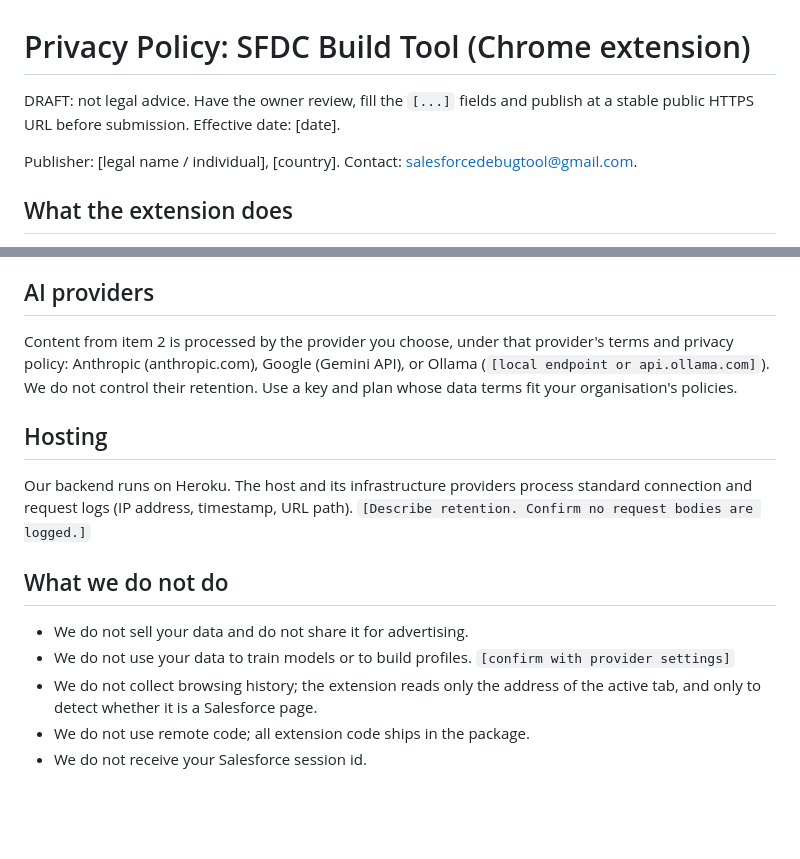
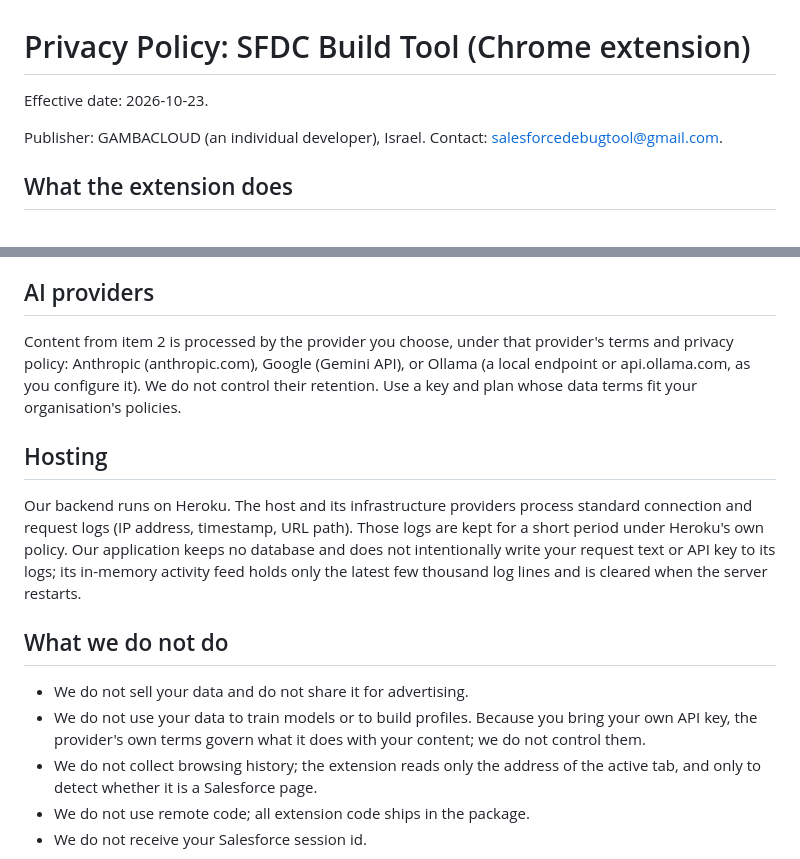
Before and after one commit to gambacloud/sfdc-flow-tool, a Markdown page: docs/store/PRIVACY_POLICY.md, 2 parts joined by grey strips. Drawn GitHub-style; blank space fills up the shorter version.

Commit message:
Fill publisher, country, retention and BYO-key wording in the privacy policy

```diff
--- a/docs/store/PRIVACY_POLICY.md
+++ b/docs/store/PRIVACY_POLICY.md
@@ -1,8 +1,8 @@
 # Privacy Policy: SFDC Build Tool (Chrome extension)
 
-DRAFT: not legal advice. Have the owner review, fill the `[...]` fields and publish at a stable public HTTPS URL before submission. Effective date: [date].
+Effective date: 2026-10-23.
 
-Publisher: [legal name / individual], [country]. Contact: salesforcedebugtool@gmail.com.
+Publisher: GAMBACLOUD (an individual developer), Israel. Contact: salesforcedebugtool@gmail.com.
 
 ## What the extension does
 
@@ -21,16 +21,16 @@ You supply your own API key for Anthropic, Google Gemini or Ollama. It is stored
 
 ## AI providers
 
-Content from item 2 is processed by the provider you choose, under that provider's terms and privacy policy: Anthropic (anthropic.com), Google (Gemini API), or Ollama (`[local endpoint or api.ollama.com]`). We do not control their retention. Use a key and plan whose data terms fit your organisation's policies.
+Content from item 2 is processed by the provider you choose, under that provider's terms and privacy policy: Anthropic (anthropic.com), Google (Gemini API), or Ollama (a local endpoint or api.ollama.com, as you configure it). We do not control their retention. Use a key and plan whose data terms fit your organisation's policies.
 
 ## Hosting
 
-Our backend runs on Heroku. The host and its infrastructure providers process standard connection and request logs (IP address, timestamp, URL path). `[Describe retention. Confirm no request bodies are logged.]`
+Our backend runs on Heroku. The host and its infrastructure providers process standard connection and request logs (IP address, timestamp, URL path). Those logs are kept for a short period under Heroku's own policy. Our application keeps no database and does not intentionally write your request text or API key to its logs; its in-memory activity feed holds only the latest few thousand log lines and is cleared when the server restarts.
 
 ## What we do not do
 
 - We do not sell your data and do not share it for advertising.
-- We do not use your data to train models or to build profiles. `[confirm with provider settings]`
+- We do not use your data to train models or to build profiles. Because you bring your own API key, the provider's own terms govern what it does with your content; we do not control them.
 - We do not collect browsing history; the extension reads only the address of the active tab, and only to detect whether it is a Salesforce page.
 - We do not use remote code; all extension code ships in the package.
 - We do not receive your Salesforce session id.
```
Also changed, not shown: flowtool/legal/PRIVACY_POLICY.md (+5 -5 lines).
